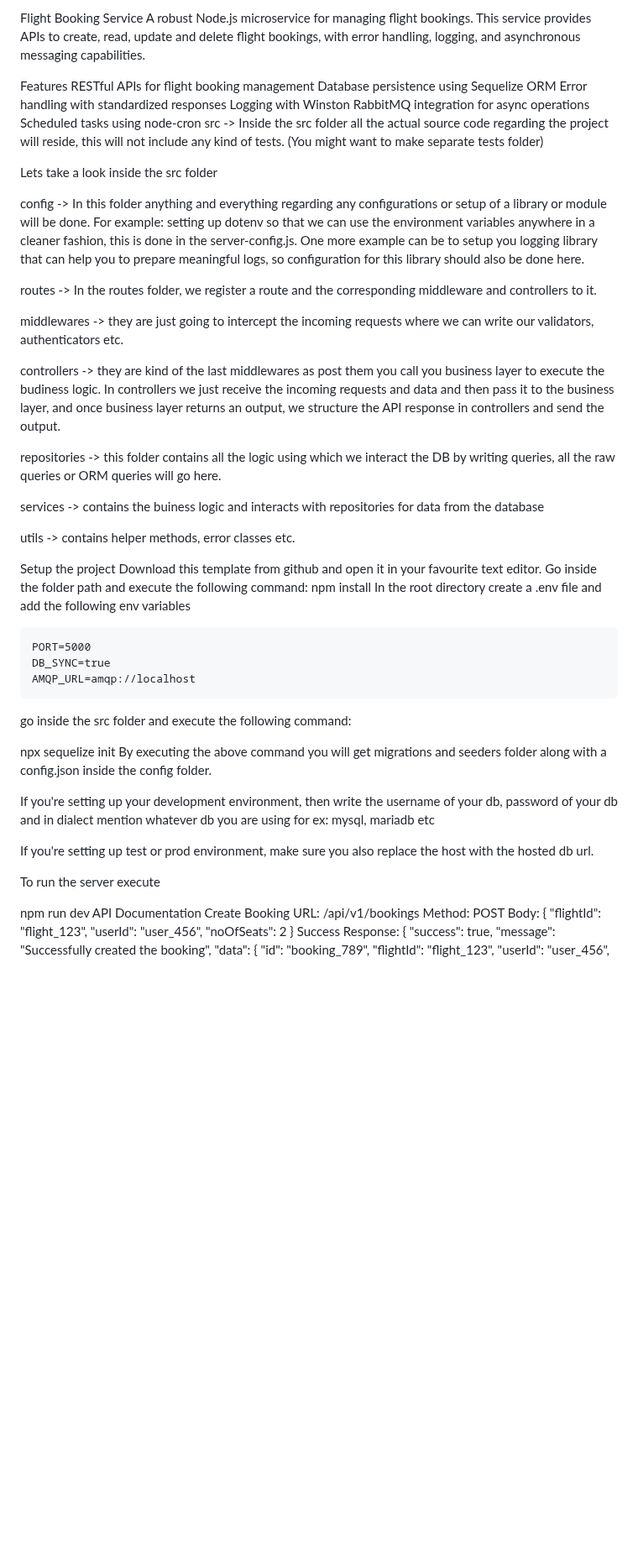
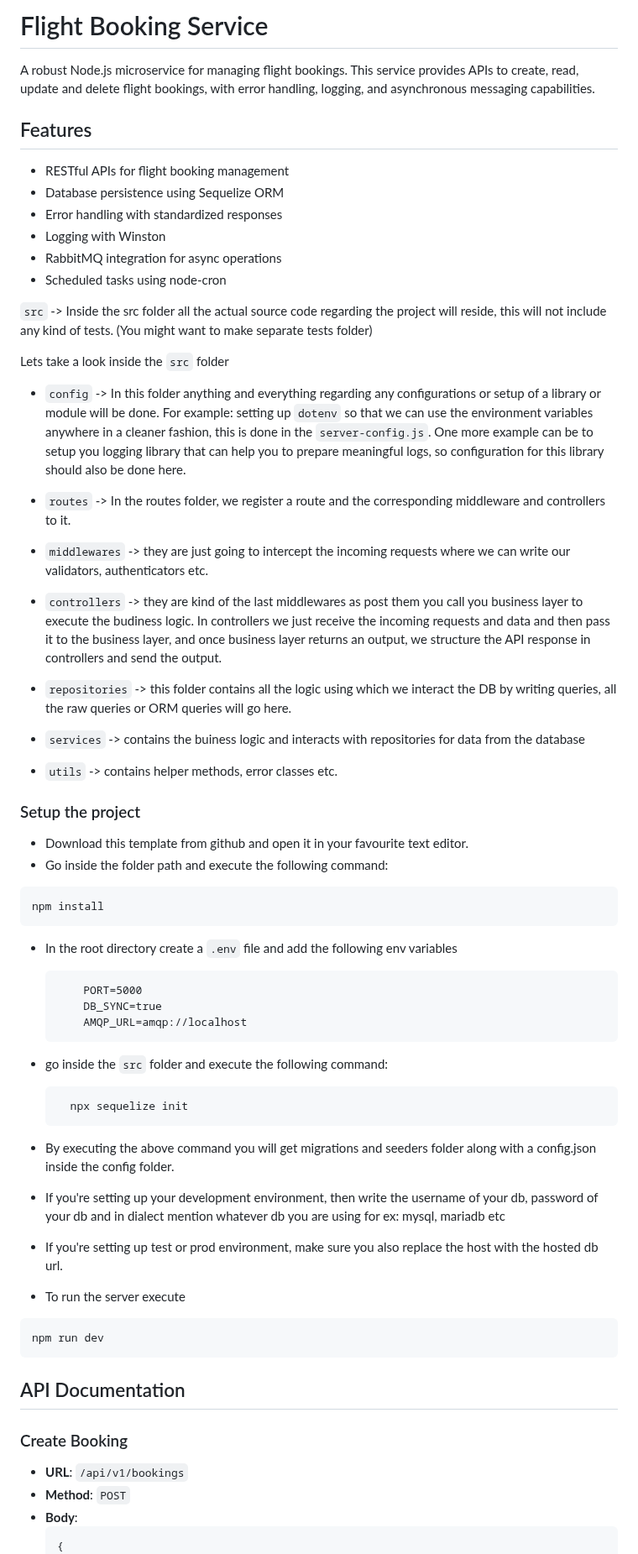
Before and after one commit to Nitinpratap22061/Flight_Booking_System, a Markdown page: README.md, the part around one of its changes. Shown at 84% size. GitHub-like rendering; blank space fills up the shorter version.

````diff
--- a/README.md
+++ b/README.md
@@ -1,67 +1,67 @@
-Flight Booking Service
+# Flight Booking Service
+
 A robust Node.js microservice for managing flight bookings. This service provides APIs to create, read, update and delete flight bookings, with error handling, logging, and asynchronous messaging capabilities.
 
-Features
-RESTful APIs for flight booking management
-Database persistence using Sequelize ORM
-Error handling with standardized responses
-Logging with Winston
-RabbitMQ integration for async operations
-Scheduled tasks using node-cron
-src -> Inside the src folder all the actual source code regarding the project will reside, this will not include any kind of tests. (You might want to make separate tests folder)
+## Features
+- RESTful APIs for flight booking management
+- Database persistence using Sequelize ORM
+- Error handling with standardized responses
+- Logging with Winston
+- RabbitMQ integration for async operations
+- Scheduled tasks using node-cron
 
-Lets take a look inside the src folder
 
-config -> In this folder anything and everything regarding any configurations or setup of a library or module will be done. For example: setting up dotenv so that we can use the environment variables anywhere in a cleaner fashion, this is done in the server-config.js. One more example can be to setup you logging library that can help you to prepare meaningful logs, so configuration for this library should also be done here.
+`src` -> Inside the src folder all the actual source code regarding the project will reside, this will not include any kind of tests. (You might want to make separate tests folder)
 
-routes -> In the routes folder, we register a route and the corresponding middleware and controllers to it.
+Lets take a look inside the `src` folder
 
-middlewares -> they are just going to intercept the incoming requests where we can write our validators, authenticators etc.
+ - `config` -> In this folder anything and everything regarding any configurations or setup of a library or module will be done. For example: setting up `dotenv` so that we can use the environment variables anywhere in a cleaner fashion, this is done in the `server-config.js`. One more example can be to setup you logging library that can help you to prepare meaningful logs, so configuration for this library should also be done here.
 
-controllers -> they are kind of the last middlewares as post them you call you business layer to execute the budiness logic. In controllers we just receive the incoming requests and data and then pass it to the business layer, and once business layer returns an output, we structure the API response in controllers and send the output.
+ - `routes` -> In the routes folder, we register a route and the corresponding middleware and controllers to it.
 
-repositories -> this folder contains all the logic using which we interact the DB by writing queries, all the raw queries or ORM queries will go here.
+ - `middlewares` -> they are just going to intercept the incoming requests where we can write our validators, authenticators etc.
 
-services -> contains the buiness logic and interacts with repositories for data from the database
+ - `controllers` -> they are kind of the last middlewares as post them you call you business layer to execute the budiness logic. In controllers we just receive the incoming requests and data and then pass it to the business layer, and once business layer returns an output, we structure the API response in controllers and send the output.
 
-utils -> contains helper methods, error classes etc.
+ - `repositories` -> this folder contains all the logic using which we interact the DB by writing queries, all the raw queries or ORM queries will go here.
 
-Setup the project
-Download this template from github and open it in your favourite text editor.
-Go inside the folder path and execute the following command:
-npm install
-In the root directory create a .env file and add the following env variables
+ - `services` -> contains the buiness logic and interacts with repositories for data from the database
 
-    PORT=5000
-    DB_SYNC=true
-    AMQP_URL=amqp://localhost
-go inside the src folder and execute the following command:
+ - `utils` -> contains helper methods, error classes etc.
 
-  npx sequelize init
-By executing the above command you will get migrations and seeders folder along with a config.json inside the config folder.
+### Setup the project
 
-If you're setting up your development environment, then write the username of your db, password of your db and in dialect mention whatever db you are using for ex: mysql, mariadb etc
+ - Download this template from github and open it in your favourite text editor.
+ - Go inside the folder path and execute the following command:
+  ```
+  npm install
+  ```
+ - In the root directory create a `.env` file and add the following env variables
+    ```
+        PORT=5000
+        DB_SYNC=true
+        AMQP_URL=amqp://localhost
+    ```
+ - go inside the `src` folder and execute the following command:
+    ```
+      npx sequelize init
+    ```
+ - By executing the above command you will get migrations and seeders folder along with a config.json inside the config folder.
+ - If you're setting up your development environment, then write the username of your db, password of your db and in dialect mention whatever db you are using for ex: mysql, mariadb etc
+ - If you're setting up test or prod environment, make sure you also replace the host with the hosted db url.
 
-If you're setting up test or prod environment, make sure you also replace the host with the hosted db url.
+ - To run the server execute
+ ```
+ npm run dev
+ ```
 
-To run the server execute
+## API Documentation
 
-npm run dev
-API Documentation
-Create Booking
-URL: /api/v1/bookings
-Method: POST
-Body:
-{
-  "flightId": "flight_123",
-  "userId": "user_456",
-  "noOfSeats": 2
-}
-Success Response:
-{
-  "success": true,
-  "message": "Successfully created the booking",
-  "data": {
-    "id": "booking_789",
+### Create Booking
+- **URL**: `/api/v1/bookings`
+- **Method**: `POST`
+- **Body**:
+  ```json
+  {
     "flightId": "flight_123",
     "userId": "user_456",
````
Also changed, not shown: other parts of README.md (+72 -47 lines).
